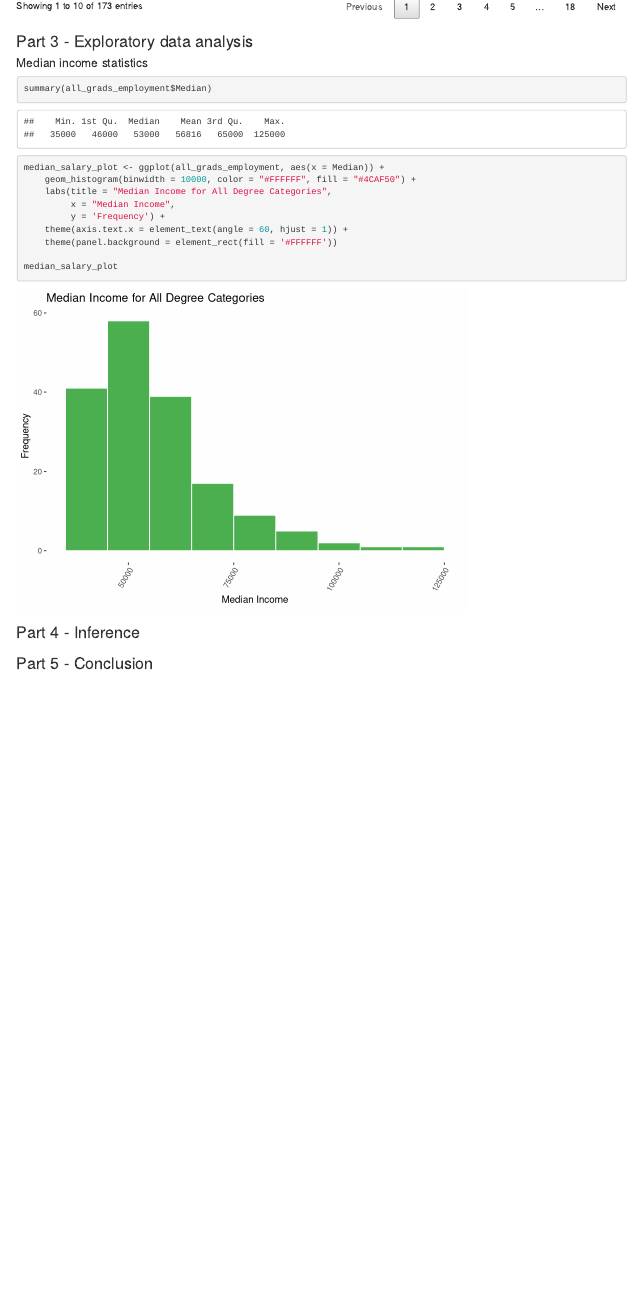
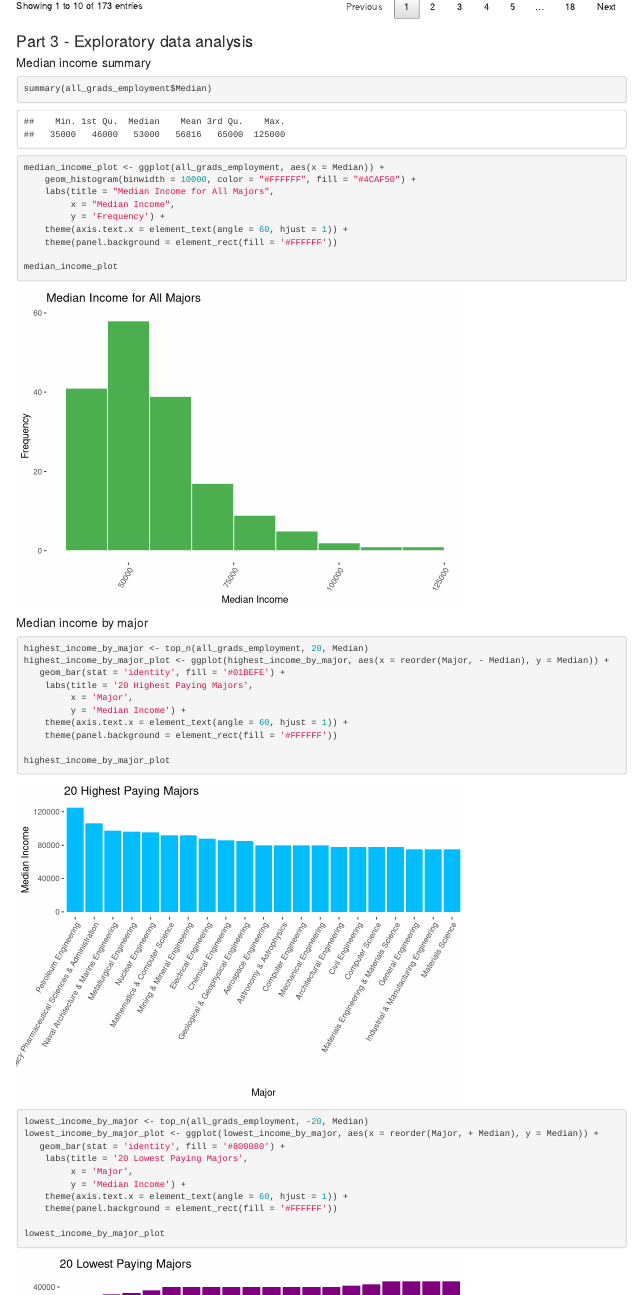
Before and after one commit to stephen-haslett/data606, an R Markdown document (final_data_project/SHaslettData606-FinalDataProject.Rmd): the page in a window 1100 px wide, from 2120 px down. Rendered offline with R 4.5, knitr and Pandoc, with nearby package versions.

Commit message:
Adding highest and lowest paying major bar charts

````diff
--- a/final_data_project/SHaslettData606-FinalDataProject.Rmd
+++ b/final_data_project/SHaslettData606-FinalDataProject.Rmd
@@ -76,24 +75,58 @@ datatable(all_grads_employment)
 ```
 
 
+
 ### Part 3 - Exploratory data analysis
 
-#### Median income statistics
+
+#### Median income summary
 ```{r, message=FALSE, warning=FALSE}
 summary(all_grads_employment$Median)
 ```
 
 
 ```{r, message=FALSE, warning=FALSE}
-median_salary_plot <- ggplot(all_grads_employment, aes(x = Median)) +
+median_income_plot <- ggplot(all_grads_employment, aes(x = Median)) +
     geom_histogram(binwidth = 10000, color = "#FFFFFF", fill = "#4CAF50") +
-    labs(title = "Median Income for All Degree Categories",
+    labs(title = "Median Income for All Majors",
          x = "Median Income",
          y = 'Frequency') +
     theme(axis.text.x = element_text(angle = 60, hjust = 1)) +
     theme(panel.background = element_rect(fill = '#FFFFFF'))
 
-median_salary_plot
+median_income_plot
+```
+
+
+#### Median income by major
+
+```{r, message=FALSE, warning=FALSE}
+highest_income_by_major <- top_n(all_grads_employment, 20, Median)
+highest_income_by_major_plot <- ggplot(highest_income_by_major, aes(x = reorder(Major, - Median), y = Median)) +
+   geom_bar(stat = 'identity', fill = '#01BEFE') +
+    labs(title = '20 Highest Paying Majors',
+         x = 'Major',
+         y = 'Median Income') +
+    theme(axis.text.x = element_text(angle = 60, hjust = 1)) +
+    theme(panel.background = element_rect(fill = '#FFFFFF'))
+
+highest_income_by_major_plot
+```
+
+
+
+
+```{r, message=FALSE, warning=FALSE}
+lowest_income_by_major <- top_n(all_grads_employment, -20, Median)
+lowest_income_by_major_plot <- ggplot(lowest_income_by_major, aes(x = reorder(Major, + Median), y = Median)) +
+   geom_bar(stat = 'identity', fill = '#800080') +
+    labs(title = '20 Lowest Paying Majors',
+         x = 'Major',
+         y = 'Median Income') +
+    theme(axis.text.x = element_text(angle = 60, hjust = 1)) +
+    theme(panel.background = element_rect(fill = '#FFFFFF'))
+
+lowest_income_by_major_plot
 ```
 
 ### Part 4 - Inference
````
Also changed, not shown: final_data_project/SHaslettData606-FinalDataProject.Rmd (1 more changed lines).
